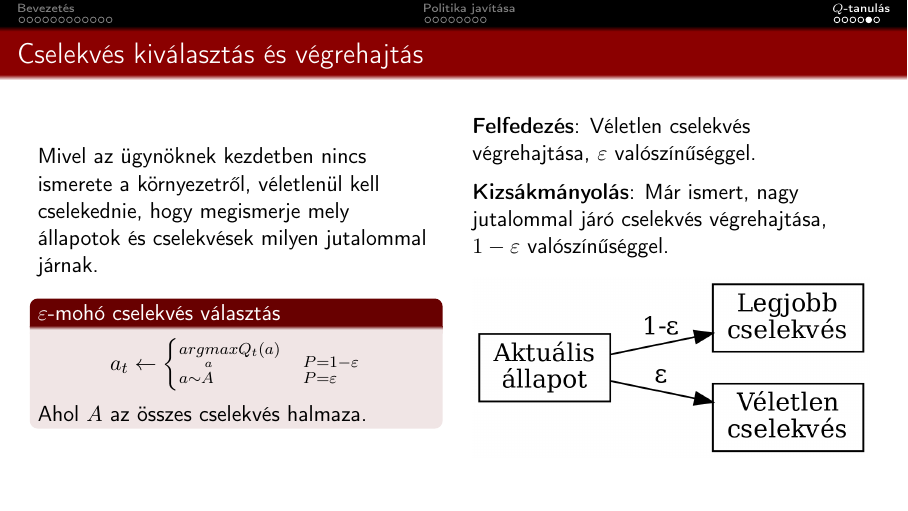
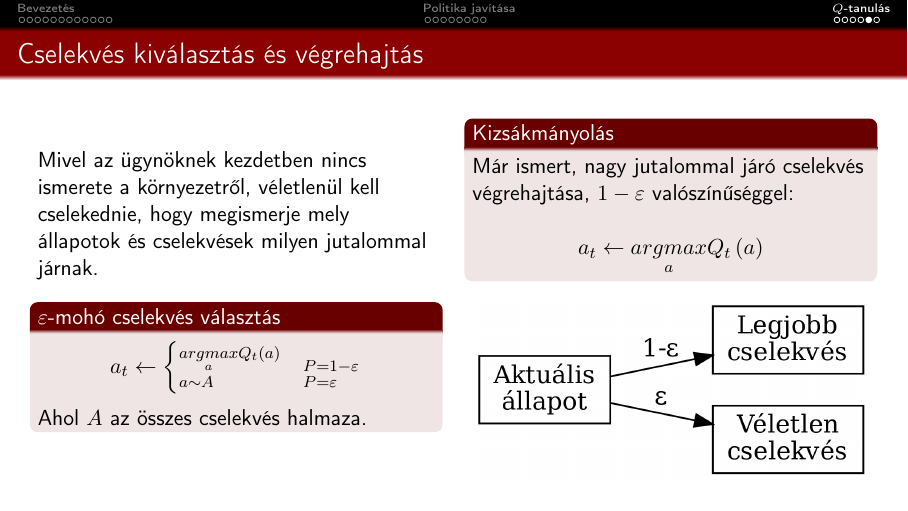
Before and after one commit to basictask/Elemzesmodszertan, LaTeX slides (11_reinforcement/doc/11_reinforcement.tex): page 36 of 37 before the commit and page 37 of 39 after it. Compiled offline with pdfLaTeX.

Commit message:
resolution improvements and minor corrections on 11/doc

```diff
--- a/11_reinforcement/doc/11_reinforcement.tex
+++ b/11_reinforcement/doc/11_reinforcement.tex
@@ -472,5 +472,3 @@ Ahol $A$ az összes cselekvés halmaza.
 \end{block}
 \end{column}
 \begin{column}{.5\textwidth}
-\textbf{Felfedezés}: Véletlen cselekvés végrehajtása, $\varepsilon$ valószínűséggel.\par\medskip
-\textbf{Kizsákmányolás}: Már ismert, nagy jutalommal járó cselekvés végrehajtása, $1-\varepsilon$ valószínűséggel.
@@ -477,3 +481,11 @@ Ahol $A$ az összes cselekvés halmaza.
+\end{block}}
+\only<2>{
+\begin{block}{Kizsákmányolás}
+Már ismert, nagy jutalommal járó cselekvés végrehajtása, $1-\varepsilon$ valószínűséggel:\\
+\[
+	a_t \leftarrow \underset{a}{argmax}Q_t\left(a\right)
+\]
+\end{block}}
 \begin{center}
 \includegraphics[width=7cm, height=7cm, keepaspectratio]{graphs/reinforcement_8.png}
 \end{center}
```
Also changed, not shown: 11_reinforcement/doc/images/reinforcement_10.png, 11_reinforcement/doc/images/reinforcement_15.png, 11_reinforcement/doc/images/reinforcement_16.png (added), 11_reinforcement/doc/11_reinforcement.tex (9 more changed lines), 1 other file.
